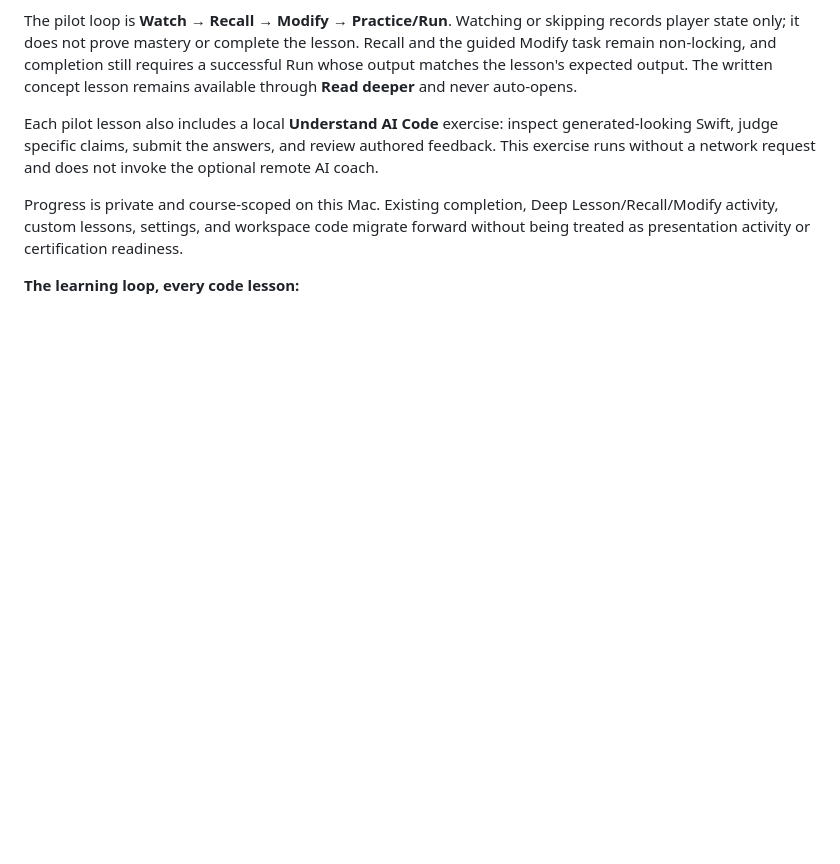
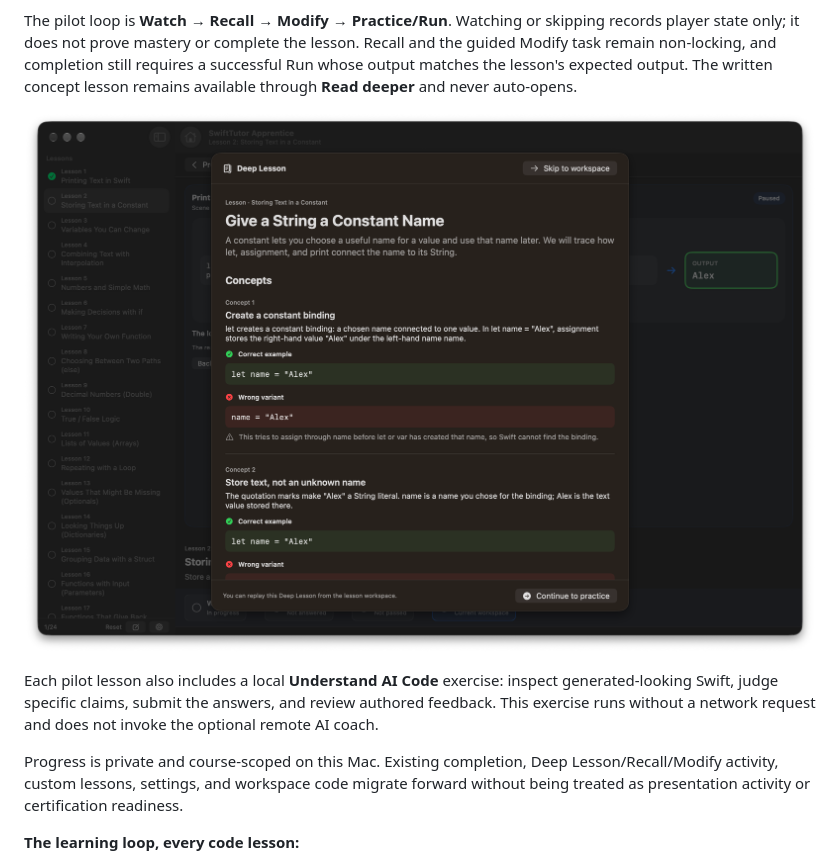
Before and after one commit to 0xFlan/SwiftTutorApprentice, a Markdown page: README.md, the part around the change. Drawn GitHub-style; pictures changed too: docs/images/deep-lesson.png (added); blank space fills up the shorter version.

Commit message:
docs: add Deep Lesson screenshot to README

```diff
--- a/README.md
+++ b/README.md
@@ -83,6 +83,8 @@ lesson. Recall and the guided Modify task remain non-locking, and completion
 still requires a successful Run whose output matches the lesson's expected
 output. The written concept lesson remains available through **Read deeper**
 and never auto-opens.
+
+![The Deep Lesson sheet: each concept explained with a correct example, a wrong variant, and why the wrong one fails](docs/images/deep-lesson.png)
 
 Each pilot lesson also includes a local **Understand AI Code** exercise: inspect
 generated-looking Swift, judge specific claims, submit the answers, and review
```
